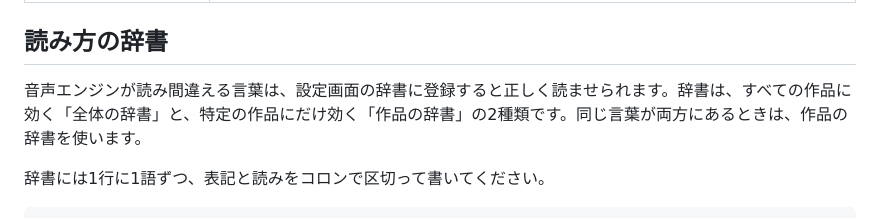
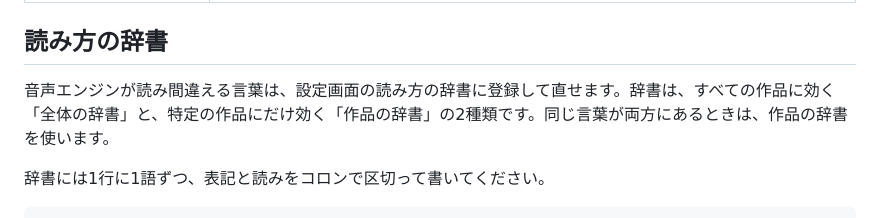
Before and after one commit to jmworks/kakuyomu-tts, a Markdown page: README.md, the part around the change. Drawn GitHub-style.

Commit message:
docs: README の辞書の説明を言い換える
Co-Authored-By: Claude Opus 5.5 <noreply@anthropic.com>

```diff
--- a/README.md
+++ b/README.md
@@ -45,7 +45,7 @@ VOICEVOXを起動してから、カクヨムで読みたい話のページを開
 
 ## 読み方の辞書
 
-音声エンジンが読み間違える言葉は、設定画面の辞書に登録すると正しく読ませられます。辞書は、すべての作品に効く「全体の辞書」と、特定の作品にだけ効く「作品の辞書」の2種類です。同じ言葉が両方にあるときは、作品の辞書を使います。
+音声エンジンが読み間違える言葉は、設定画面の読み方の辞書に登録して直せます。辞書は、すべての作品に効く「全体の辞書」と、特定の作品にだけ効く「作品の辞書」の2種類です。同じ言葉が両方にあるときは、作品の辞書を使います。
 
 辞書には1行に1語ずつ、表記と読みをコロンで区切って書いてください。
 
```
